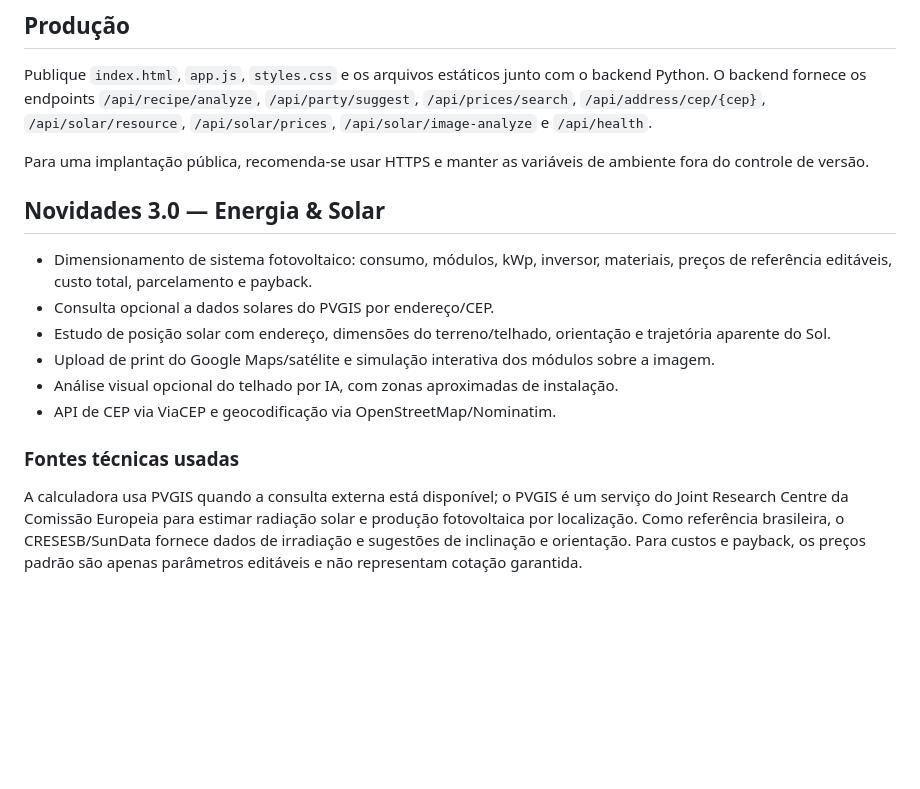
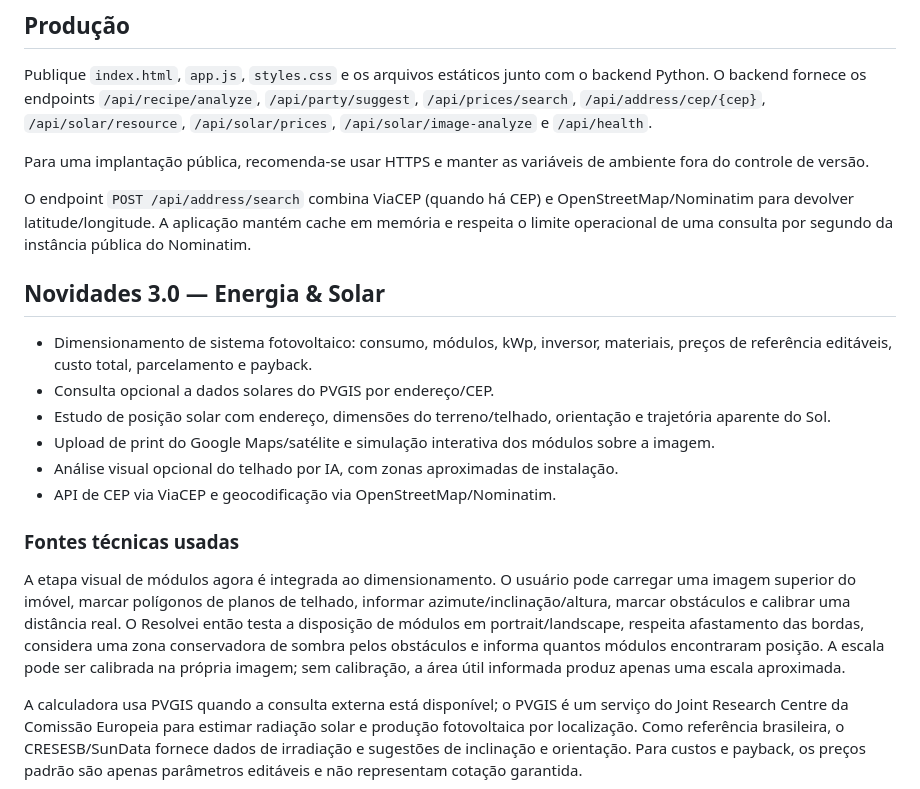
Before and after one commit to omarioarquiteto/resolvei-utilidades, a Markdown page: README.md, the part around the change. GitHub-like rendering; blank space fills up the shorter version.

Commit message:
docs: describe integrated solar roof layout workflow

```diff
--- a/README.md
+++ b/README.md
@@ -120,6 +120,8 @@ Publique `index.html`, `app.js`, `styles.css` e os arquivos estáticos junto com
 
 Para uma implantação pública, recomenda-se usar HTTPS e manter as variáveis de ambiente fora do controle de versão.
 
+O endpoint `POST /api/address/search` combina ViaCEP (quando há CEP) e OpenStreetMap/Nominatim para devolver latitude/longitude. A aplicação mantém cache em memória e respeita o limite operacional de uma consulta por segundo da instância pública do Nominatim.
+
 
 ## Novidades 3.0 — Energia & Solar
 
@@ -131,6 +133,9 @@ Para uma implantação pública, recomenda-se usar HTTPS e manter as variáveis
 - API de CEP via ViaCEP e geocodificação via OpenStreetMap/Nominatim.
 
 ### Fontes técnicas usadas
+
+A etapa visual de módulos agora é integrada ao dimensionamento. O usuário pode carregar uma imagem superior do imóvel, marcar polígonos de planos de telhado, informar azimute/inclinação/altura, marcar obstáculos e calibrar uma distância real. O Resolvei então testa a disposição de módulos em portrait/landscape, respeita afastamento das bordas, considera uma zona conservadora de sombra pelos obstáculos e informa quantos módulos encontraram posição. A escala pode ser calibrada na própria imagem; sem calibração, a área útil informada produz apenas uma escala aproximada.
+
 A calculadora usa PVGIS quando a consulta externa está disponível; o PVGIS é um serviço do Joint Research Centre da Comissão Europeia para estimar radiação solar e produção fotovoltaica por localização. Como referência brasileira, o CRESESB/SunData fornece dados de irradiação e sugestões de inclinação e orientação. Para custos e payback, os preços padrão são apenas parâmetros editáveis e não representam cotação garantida.
 
 A parte regulatória da geração distribuída deve ser conferida na ANEEL e na legislação aplicável à unidade consumidora. O Resolvei não substitui projeto de profissional habilitado, memorial de cálculo, análise estrutural, ART/RRT ou procedimento de conexão da distribuidora.
```
